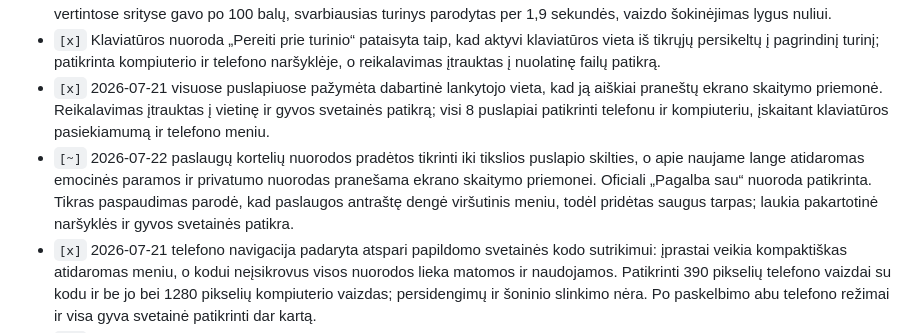
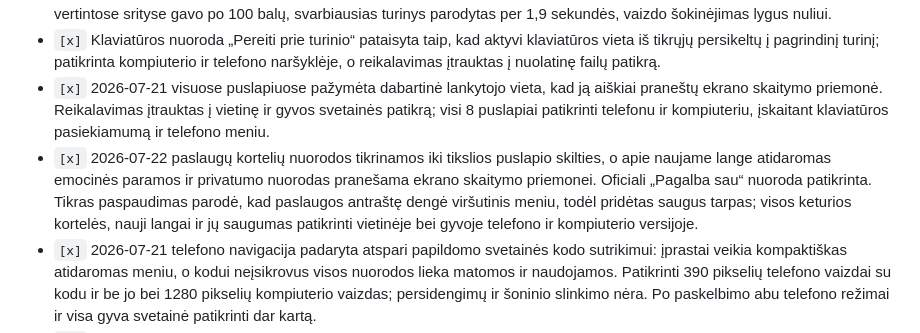
Before and after one commit to agnezukiene/agnezukiene-lt, a Markdown page: docs/roadmap.md, the part around one of its changes. Drawn GitHub-style.

```diff
--- a/docs/roadmap.md
+++ b/docs/roadmap.md
@@ -198,7 +198,7 @@ Reikia Agnės patvirtinimo prieš viešą paleidimą. Sprendimų lentelė pildom
 - `[x]` 2026-07-21 gyvas pagrindinis ir kontaktų puslapiai papildomai patikrinti „Lighthouse 13.4.0“. Aptiktas papildomas logotipo pavadinimo neatitikimas pataisytas ir apsaugotas nuolatine patikra; po paskelbimo gyvas pagrindinis puslapis visose penkiose vertintose srityse gavo po 100 balų, svarbiausias turinys parodytas per 1,9 sekundės, vaizdo šokinėjimas lygus nuliui.
 - `[x]` Klaviatūros nuoroda „Pereiti prie turinio“ pataisyta taip, kad aktyvi klaviatūros vieta iš tikrųjų persikeltų į pagrindinį turinį; patikrinta kompiuterio ir telefono naršyklėje, o reikalavimas įtrauktas į nuolatinę failų patikrą.
 - `[x]` 2026-07-21 visuose puslapiuose pažymėta dabartinė lankytojo vieta, kad ją aiškiai praneštų ekrano skaitymo priemonė. Reikalavimas įtrauktas į vietinę ir gyvos svetainės patikrą; visi 8 puslapiai patikrinti telefonu ir kompiuteriu, įskaitant klaviatūros pasiekiamumą ir telefono meniu.
-- `[~]` 2026-07-22 paslaugų kortelių nuorodos pradėtos tikrinti iki tikslios puslapio skilties, o apie naujame lange atidaromas emocinės paramos ir privatumo nuorodas pranešama ekrano skaitymo priemonei. Oficiali „Pagalba sau“ nuoroda patikrinta. Tikras paspaudimas parodė, kad paslaugos antraštę dengė viršutinis meniu, todėl pridėtas saugus tarpas; laukia pakartotinė naršyklės ir gyvos svetainės patikra.
+- `[x]` 2026-07-22 paslaugų kortelių nuorodos tikrinamos iki tikslios puslapio skilties, o apie naujame lange atidaromas emocinės paramos ir privatumo nuorodas pranešama ekrano skaitymo priemonei. Oficiali „Pagalba sau“ nuoroda patikrinta. Tikras paspaudimas parodė, kad paslaugos antraštę dengė viršutinis meniu, todėl pridėtas saugus tarpas; visos keturios kortelės, nauji langai ir jų saugumas patikrinti vietinėje bei gyvoje telefono ir kompiuterio versijoje.
 - `[x]` 2026-07-21 telefono navigacija padaryta atspari papildomo svetainės kodo sutrikimui: įprastai veikia kompaktiškas atidaromas meniu, o kodui neįsikrovus visos nuorodos lieka matomos ir naudojamos. Patikrinti 390 pikselių telefono vaizdai su kodu ir be jo bei 1280 pikselių kompiuterio vaizdas; persidengimų ir šoninio slinkimo nėra. Po paskelbimo abu telefono režimai ir visa gyva svetainė patikrinti dar kartą.
 - `[x]` 2026-07-21 atskirtas pagrindinio ir vidinių puslapių antraščių mastelis: vidinių puslapių antraštės kompiuteryje sumažintos, telefono dydis išlaikytas, o teksto dydžiai nebeskaičiuojami tiesiogiai pagal kiekvieną ekrano pločio pokytį. Visi 8 vieši puslapiai patikrinti 390, 768 ir 1280 pikselių pločiuose vietinėje ir gyvoje svetainėje; antraštės telpa, šoninio slinkimo nėra.
 - `[x]` Automatizuoti WCAG spalvų kontrasto patikrą: 9 pagrindinės teksto, mygtukų ir focus spalvų poros atitinka nustatytas ribas ir patikrintos production 2026-07-13.
```
Also changed, not shown: other parts of docs/roadmap.md (+1 -1 lines).
